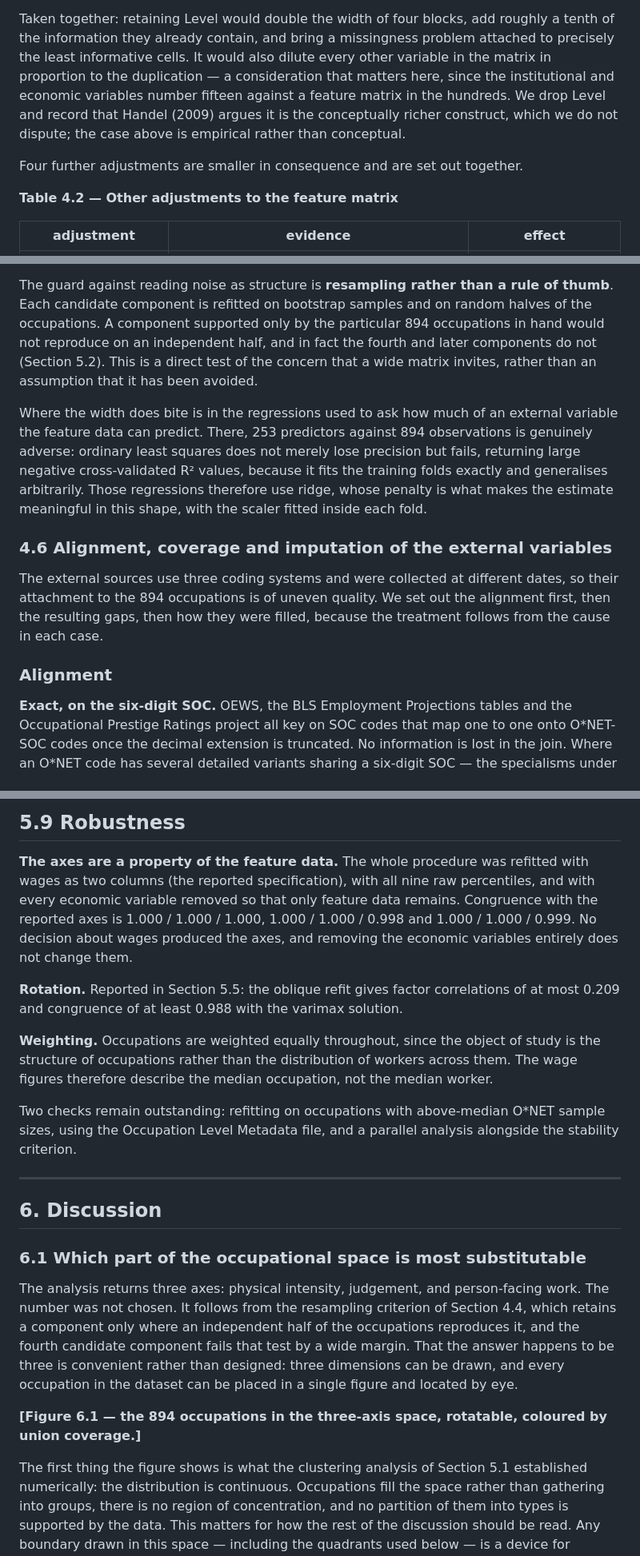
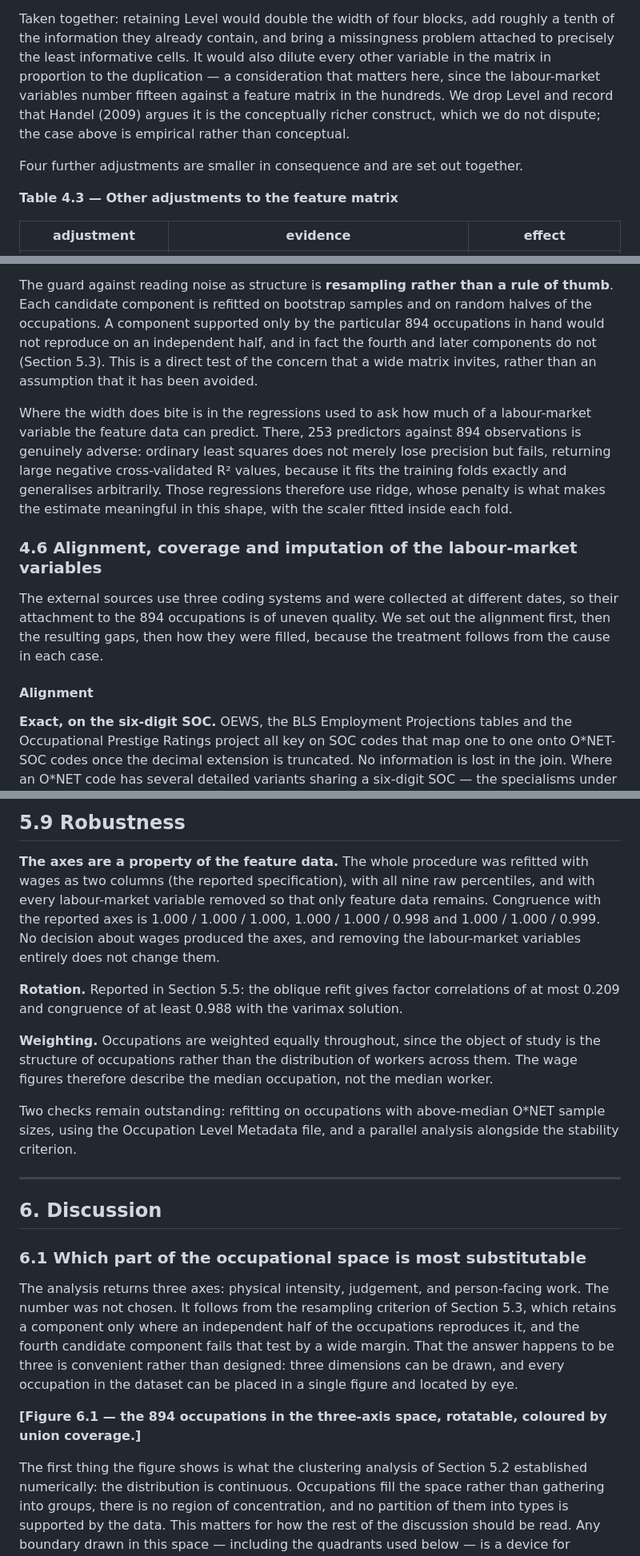
Before and after one commit to AliceBobCharlie/AI_and_employment, a Markdown page: paper_draft.md, 3 parts joined by grey strips. Shown at 80% size. GitHub-like rendering.

```diff
--- a/paper_draft.md
+++ b/paper_draft.md
@@ -207,15 +211,11 @@ Taken together: retaining Level would double the width of four blocks, add
 roughly a tenth of the information they already contain, and bring a
 missingness problem attached to precisely the least informative cells. It would
 also dilute every other variable in the matrix in proportion to the duplication
-— a consideration that matters here, since the institutional and economic
-variables number fifteen against a feature matrix in the hundreds. We drop
-Level and record that Handel (2009) argues it is the conceptually richer
-construct, which we do not dispute; the case above is empirical rather than
-conceptual.
+— a consideration that matters here, since the labour-market variables number fifteen against a feature matrix in the hundreds. We drop Level and record that Handel (2009) argues it is the conceptually richer construct, which we do not dispute; the case above is empirical rather than conceptual.
 
 Four further adjustments are smaller in consequence and are set out together.
 
-**Table 4.2 — Other adjustments to the feature matrix**
+**Table 4.3 — Other adjustments to the feature matrix**
 
 | adjustment | evidence | effect |
 |---|---|---|
@@ -356,27 +356,25 @@ The guard against reading noise as structure is **resampling rather than a rule
 of thumb**. Each candidate component is refitted on bootstrap samples and on
 random halves of the occupations. A component supported only by the particular
 894 occupations in hand would not reproduce on an independent half, and in fact
-the fourth and later components do not (Section 5.2). This is a direct test of
+the fourth and later components do not (Section 5.3). This is a direct test of
 the concern that a wide matrix invites, rather than an assumption that it has
 been avoided.
 
-Where the width does bite is in the regressions used to ask how much of an
-external variable the feature data can predict. There, 253 predictors
+Where the width does bite is in the regressions used to ask how much of a labour-market variable the feature data can predict. There, 253 predictors
 against 894 observations is genuinely adverse: ordinary least squares does not
 merely lose precision but fails, returning large negative cross-validated R²
 values, because it fits the training folds exactly and generalises arbitrarily.
 Those regressions therefore use ridge, whose penalty is what makes the estimate
 meaningful in this shape, with the scaler fitted inside each fold.
 
-
-### 4.6 Alignment, coverage and imputation of the external variables
+### 4.6 Alignment, coverage and imputation of the labour-market variables
 
 The external sources use three coding systems and were collected at different
 dates, so their attachment to the 894 occupations is of uneven quality. We set
 out the alignment first, then the resulting gaps, then how they were filled,
 because the treatment follows from the cause in each case.
 
-### Alignment
+#### Alignment
 
 **Exact, on the six-digit SOC.** OEWS, the BLS Employment Projections tables and
 the Occupational Prestige Ratings project all key on SOC codes that map one to
@@ -902,10 +890,10 @@ natural next variable for the institutional side of the question.
 
 **The axes are a property of the feature data.** The whole procedure was
 refitted with wages as two columns (the reported specification), with all nine
-raw percentiles, and with every economic variable removed so that only
+raw percentiles, and with every labour-market variable removed so that only
 feature data remains. Congruence with the reported axes is 1.000 / 1.000 /
 1.000, 1.000 / 1.000 / 0.998 and 1.000 / 1.000 / 0.999. No decision about wages
-produced the axes, and removing the economic variables entirely does not change
+produced the axes, and removing the labour-market variables entirely does not change
 them.
 
 **Rotation.** Reported in Section 5.5: the oblique refit gives factor
@@ -924,11 +912,12 @@ alongside the stability criterion.
 ---
 
 ## 6. Discussion
+
 ### 6.1 Which part of the occupational space is most substitutable
 
 The analysis returns three axes: physical intensity, judgement, and
 person-facing work. The number was not chosen. It follows from the resampling
-criterion of Section 4.4, which retains a component only where an independent
+criterion of Section 5.3, which retains a component only where an independent
 half of the occupations reproduces it, and the fourth candidate component fails
 that test by a wide margin. That the answer happens to be three is convenient
 rather than designed: three dimensions can be drawn, and every occupation in the
@@ -937,7 +926,7 @@ dataset can be placed in a single figure and located by eye.
 **[Figure 6.1 — the 894 occupations in the three-axis space, rotatable, coloured
 by union coverage.]**
 
-The first thing the figure shows is what the clustering analysis of Section 5.1
+The first thing the figure shows is what the clustering analysis of Section 5.2
 established numerically: the distribution is continuous. Occupations fill the
 space rather than gathering into groups, there is no region of concentration,
 and no partition of them into types is supported by the data. This matters for
```
Also changed, not shown: other parts of paper_draft.md (+36 -44 lines).
